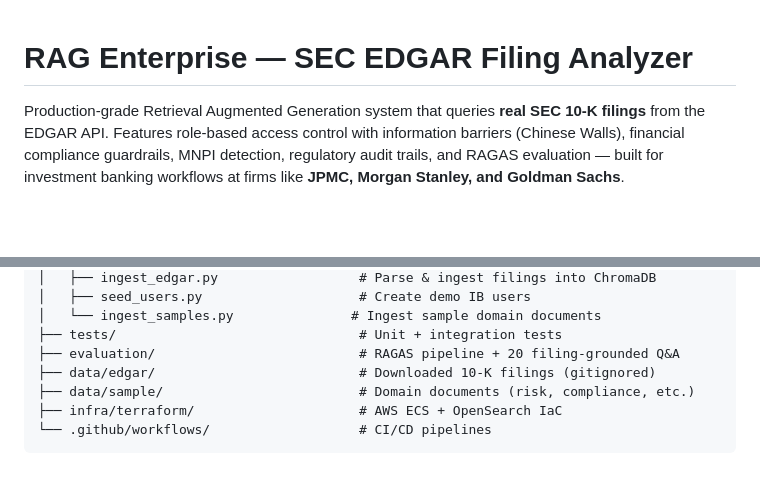
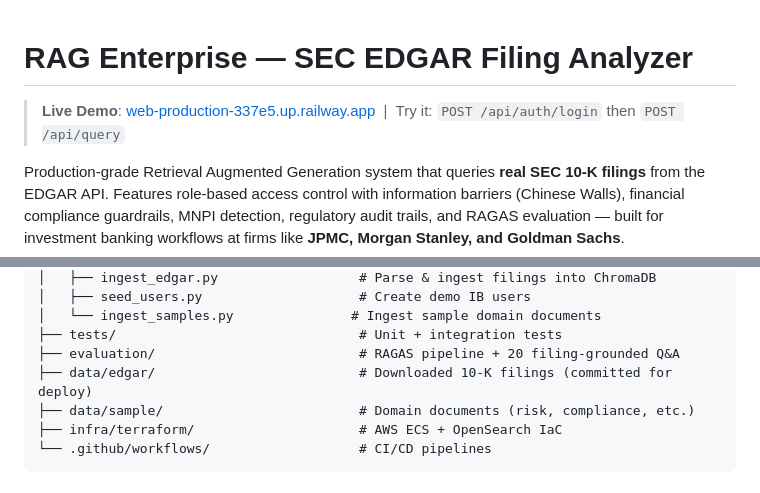
Before and after one commit to Murali-Sai/Rag-enterprise, a Markdown page: README.md, 2 parts joined by grey strips. Drawn GitHub-style; blank space fills up the shorter version.

```diff
--- a/README.md
+++ b/README.md
@@ -1,4 +1,6 @@
 # RAG Enterprise — SEC EDGAR Filing Analyzer
+
+> **Live Demo**: [web-production-337e5.up.railway.app](https://web-production-337e5.up.railway.app/docs) &nbsp;|&nbsp; Try it: `POST /api/auth/login` then `POST /api/query`
 
 Production-grade Retrieval Augmented Generation system that queries **real SEC 10-K filings** from the EDGAR API. Features role-based access control with information barriers (Chinese Walls), financial compliance guardrails, MNPI detection, regulatory audit trails, and RAGAS evaluation — built for investment banking workflows at firms like **JPMC, Morgan Stanley, and Goldman Sachs**.
 
@@ -269,7 +272,7 @@ rag-enterprise/
 │   └── ingest_samples.py               # Ingest sample domain documents
 ├── tests/                               # Unit + integration tests
 ├── evaluation/                          # RAGAS pipeline + 20 filing-grounded Q&A
-├── data/edgar/                          # Downloaded 10-K filings (gitignored)
+├── data/edgar/                          # Downloaded 10-K filings (committed for deploy)
 ├── data/sample/                         # Domain documents (risk, compliance, etc.)
 ├── infra/terraform/                     # AWS ECS + OpenSearch IaC
 └── .github/workflows/                   # CI/CD pipelines
```
Also changed, not shown: other parts of README.md (+33 -6 lines).
